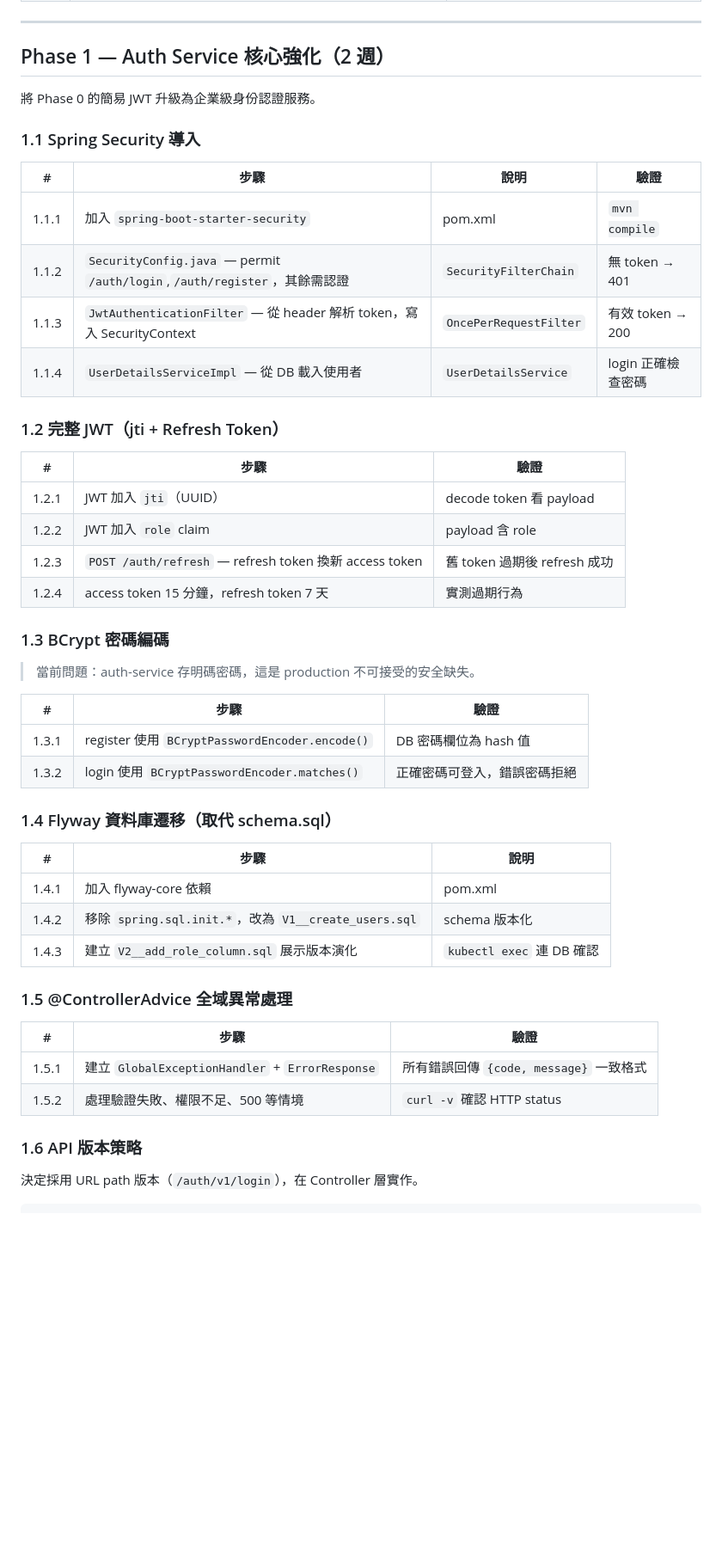
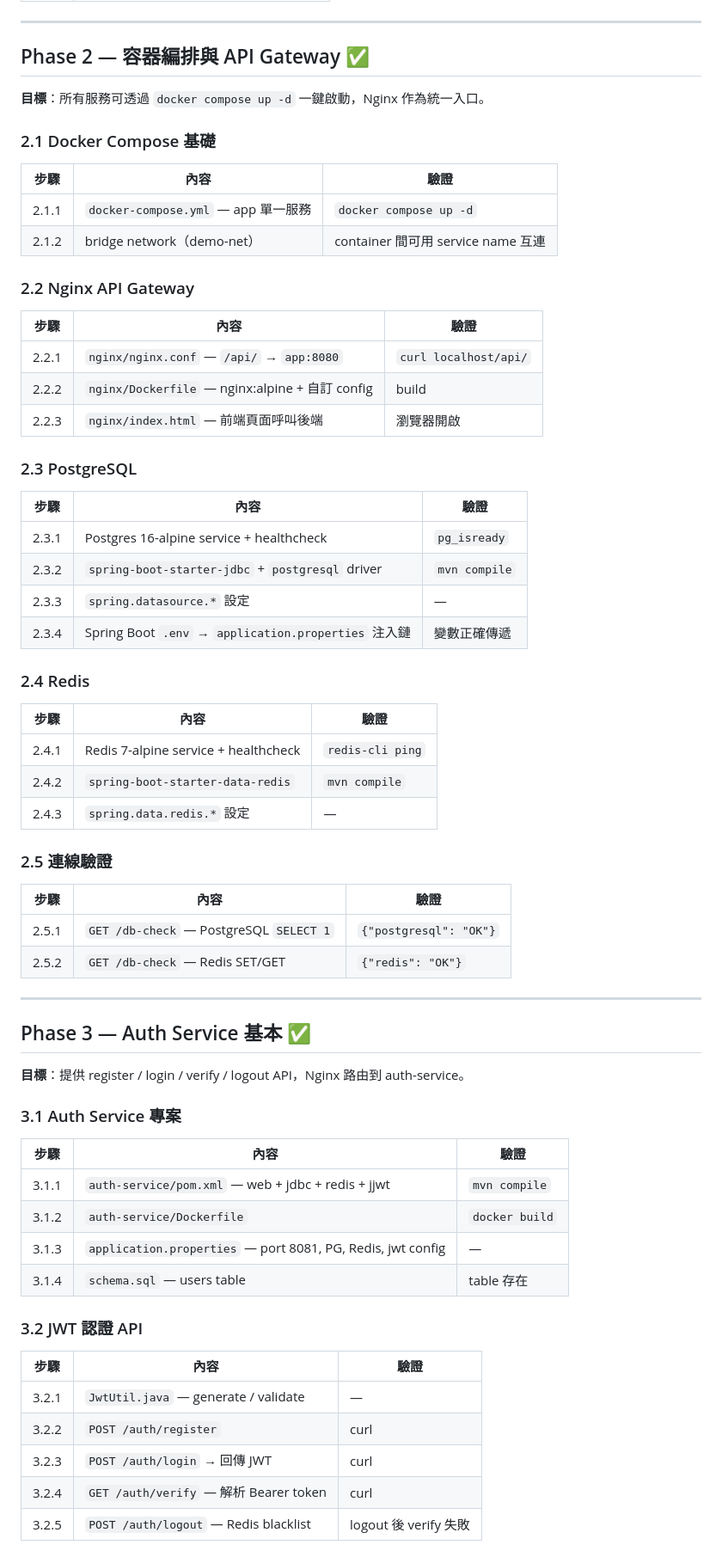
Before and after one commit to tunghsinfu/cloudNativeIdentityPlatform, a Markdown page: PLAN.md, the part around one of its changes. Shown at 86% size. GitHub-like rendering; blank space fills up the shorter version.

Commit message:
docs: 重編 Phase 結構（1-11），Phase 0 拆分為 Phase 1/2/3

```diff
--- a/PLAN.md
+++ b/PLAN.md
@@ -50,52 +76,71 @@ Phase 劃分以「功能主線」為優先，不讓細節阻礙整體進度：
 
 ---
 
-## Phase 1 — Auth Service 核心強化（2 週）
+## Phase 2 — 容器編排與 API Gateway ✅
 
-將 Phase 0 的簡易 JWT 升級為企業級身份認證服務。
+**目標**：所有服務可透過 `docker compose up -d` 一鍵啟動，Nginx 作為統一入口。
 
-### 1.1 Spring Security 導入
+### 2.1 Docker Compose 基礎
 
-| # | 步驟 | 說明 | 驗證 |
-|---|------|------|------|
-| 1.1.1 | 加入 `spring-boot-starter-security` | pom.xml | `mvn compile` |
-| 1.1.2 | `SecurityConfig.java` — permit `/auth/login`,`/auth/register`，其餘需認證 | `SecurityFilterChain` | 無 token → 401 |
-| 1.1.3 | `JwtAuthenticationFilter` — 從 header 解析 token，寫入 SecurityContext | `OncePerRequestFilter` | 有效 token → 200 |
-| 1.1.4 | `UserDetailsServiceImpl` — 從 DB 載入使用者 | `UserDetailsService` | login 正確檢查密碼 |
+| 步驟 | 內容 | 驗證 |
+|------|------|------|
+| 2.1.1 | `docker-compose.yml` — app 單一服務 | `docker compose up -d` |
+| 2.1.2 | bridge network（demo-net） | container 間可用 service name 互連 |
 
-### 1.2 完整 JWT（jti + Refresh Token）
+### 2.2 Nginx API Gateway
 
-| # | 步驟 | 驗證 |
-|---|------|------|
-| 1.2.1 | JWT 加入 `jti`（UUID） | decode token 看 payload |
-| 1.2.2 | JWT 加入 `role` claim | payload 含 role |
-| 1.2.3 | `POST /auth/refresh` — refresh token 換新 access token | 舊 token 過期後 refresh 成功 |
-| 1.2.4 | access token 15 分鐘，refresh token 7 天 | 實測過期行為 |
+| 步驟 | 內容 | 驗證 |
+|------|------|------|
+| 2.2.1 | `nginx/nginx.conf` — `/api/` → `app:8080` | `curl localhost/api/` |
+| 2.2.2 | `nginx/Dockerfile` — nginx:alpine + 自訂 config | build |
+| 2.2.3 | `nginx/index.html` — 前端頁面呼叫後端 | 瀏覽器開啟 |
 
-### 1.3 BCrypt 密碼編碼
+### 2.3 PostgreSQL
 
-> 當前問題：auth-service 存明碼密碼，這是 production 不可接受的安全缺失。
+| 步驟 | 內容 | 驗證 |
+|------|------|------|
+| 2.3.1 | Postgres 16-alpine service + healthcheck | `pg_isready` |
+| 2.3.2 | `spring-boot-starter-jdbc` + `postgresql` driver | `mvn compile` |
+| 2.3.3 | `spring.datasource.*` 設定 | — |
+| 2.3.4 | Spring Boot `.env` → `application.properties` 注入鏈 | 變數正確傳遞 |
 
-| # | 步驟 | 驗證 |
-|---|------|------|
-| 1.3.1 | register 使用 `BCryptPasswordEncoder.encode()` | DB 密碼欄位為 hash 值 |
-| 1.3.2 | login 使用 `BCryptPasswordEncoder.matches()` | 正確密碼可登入，錯誤密碼拒絕 |
+### 2.4 Redis
 
-### 1.4 Flyway 資料庫遷移（取代 schema.sql）
+| 步驟 | 內容 | 驗證 |
+|------|------|------|
+| 2.4.1 | Redis 7-alpine service + healthcheck | `redis-cli ping` |
+| 2.4.2 | `spring-boot-starter-data-redis` | `mvn compile` |
+| 2.4.3 | `spring.data.redis.*` 設定 | — |
 
-| # | 步驟 | 說明 |
-|---|------|------|
-| 1.4.1 | 加入 flyway-core 依賴 | pom.xml |
-| 1.4.2 | 移除 `spring.sql.init.*`，改為 `V1__create_users.sql` | schema 版本化 |
-| 1.4.3 | 建立 `V2__add_role_column.sql` 展示版本演化 | `kubectl exec` 連 DB 確認 |
+### 2.5 連線驗證
 
-### 1.5 @ControllerAdvice 全域異常處理
+| 步驟 | 內容 | 驗證 |
+|------|------|------|
+| 2.5.1 | `GET /db-check` — PostgreSQL `SELECT 1` | `{"postgresql": "OK"}` |
+| 2.5.2 | `GET /db-check` — Redis SET/GET | `{"redis": "OK"}` |
 
-| # | 步驟 | 驗證 |
-|---|------|------|
-| 1.5.1 | 建立 `GlobalExceptionHandler` + `ErrorResponse` | 所有錯誤回傳 `{code, message}` 一致格式 |
-| 1.5.2 | 處理驗證失敗、權限不足、500 等情境 | `curl -v` 確認 HTTP status |
+---
 
-### 1.6 API 版本策略
+## Phase 3 — Auth Service 基本 ✅
 
-決定採用 URL path 版本（`/auth/v1/login`），在 Controller 層實作。
+**目標**：提供 register / login / verify / logout API，Nginx 路由到 auth-service。
+
+### 3.1 Auth Service 專案
+
+| 步驟 | 內容 | 驗證 |
+|------|------|------|
+| 3.1.1 | `auth-service/pom.xml` — web + jdbc + redis + jjwt | `mvn compile` |
+| 3.1.2 | `auth-service/Dockerfile` | `docker build` |
+| 3.1.3 | `application.properties` — port 8081, PG, Redis, jwt config | — |
+| 3.1.4 | `schema.sql` — users table | table 存在 |
+
+### 3.2 JWT 認證 API
+
+| 步驟 | 內容 | 驗證 |
+|------|------|------|
+| 3.2.1 | `JwtUtil.java` — generate / validate | — |
+| 3.2.2 | `POST /auth/register` | curl |
+| 3.2.3 | `POST /auth/login` → 回傳 JWT | curl |
+| 3.2.4 | `GET /auth/verify` — 解析 Bearer token | curl |
+| 3.2.5 | `POST /auth/logout` — Redis blacklist | logout 後 verify 失敗 |
+
```
Also changed, not shown: other parts of PLAN.md (+245 -220 lines), docs/advanced-topics.md (+31 -27 lines).
